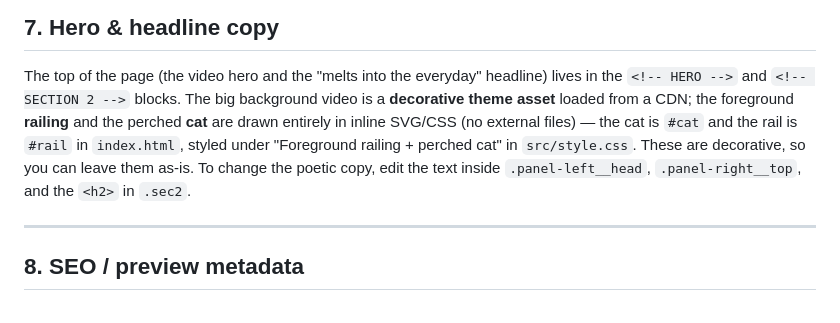
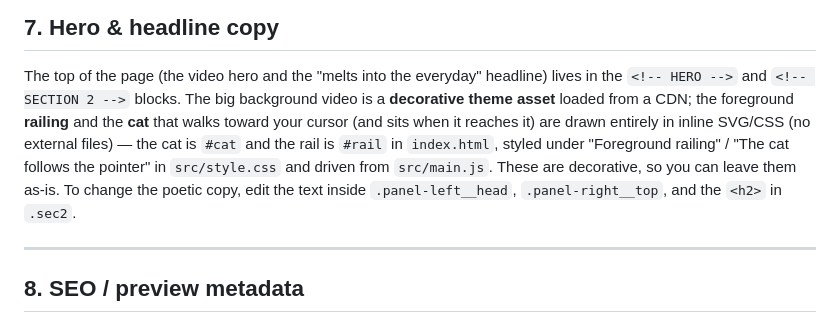
Before and after one commit to Nicartjay/Rentaro, a Markdown page: docs/CONTENT.md, the part around the change. Rendered like a GitHub page.

Commit message:
docs: reflect the pointer-following cat in CONTENT and DEPLOYMENT
Co-Authored-By: Claude Opus 4.8 <noreply@anthropic.com>

```diff
--- a/docs/CONTENT.md
+++ b/docs/CONTENT.md
@@ -144,11 +144,12 @@ Find the `<!-- ABOUT -->` section (`id="about"`):
 
 The top of the page (the video hero and the "melts into the everyday" headline) lives in
 the `<!-- HERO -->` and `<!-- SECTION 2 -->` blocks. The big background video is a
-**decorative theme asset** loaded from a CDN; the foreground **railing** and the perched
-**cat** are drawn entirely in inline SVG/CSS (no external files) — the cat is `#cat` and
-the rail is `#rail` in `index.html`, styled under "Foreground railing + perched cat" in
-`src/style.css`. These are decorative, so you can leave them as-is. To change the poetic
-copy, edit the text inside `.panel-left__head`, `.panel-right__top`, and the `<h2>` in
+**decorative theme asset** loaded from a CDN; the foreground **railing** and the **cat**
+that walks toward your cursor (and sits when it reaches it) are drawn entirely in inline
+SVG/CSS (no external files) — the cat is `#cat` and the rail is `#rail` in `index.html`,
+styled under "Foreground railing" / "The cat follows the pointer" in `src/style.css` and
+driven from `src/main.js`. These are decorative, so you can leave them as-is. To change
+the poetic copy, edit the text inside `.panel-left__head`, `.panel-right__top`, and the `<h2>` in
 `.sec2`.
 
 ---
```
Also changed, not shown: docs/DEPLOYMENT.md (+2 -1 lines).
